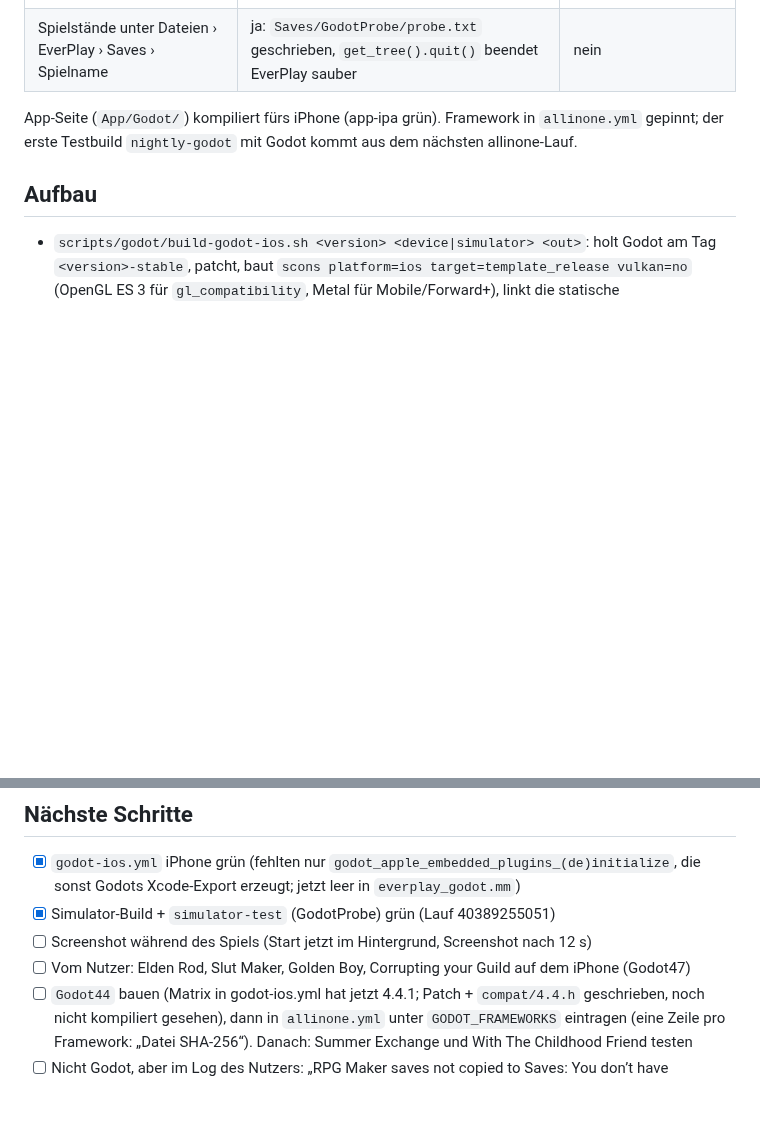
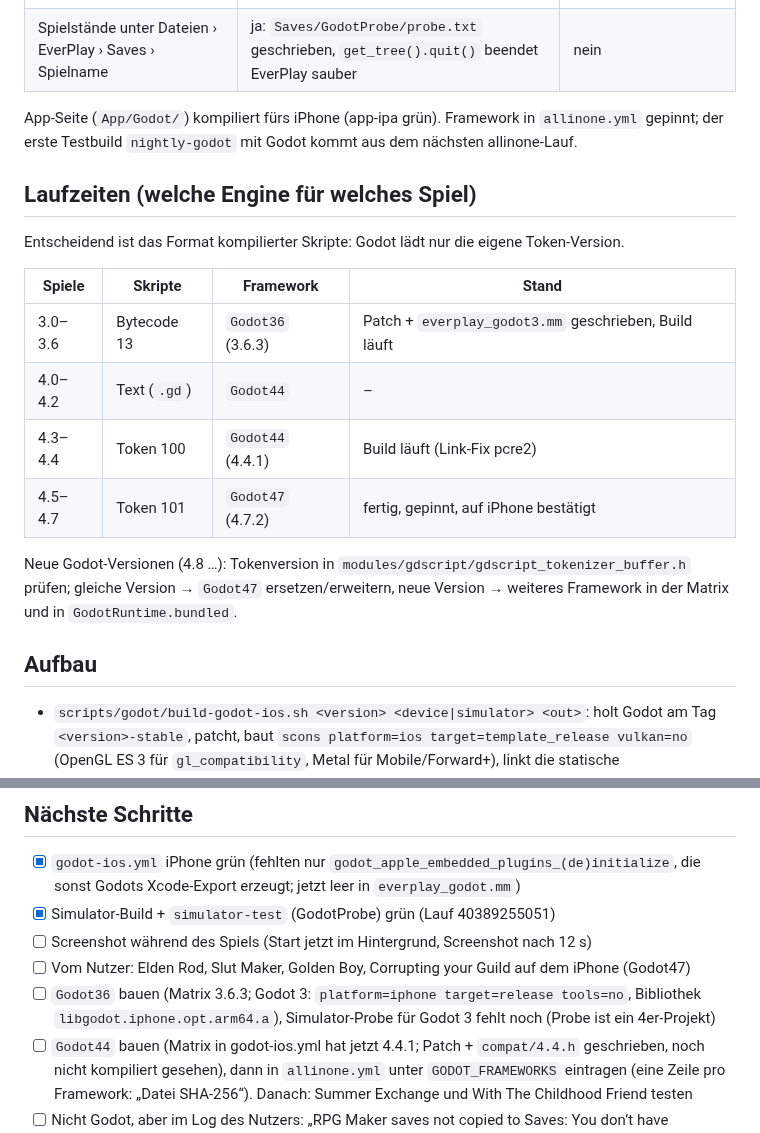
Before and after one commit to Pander0212/EverPlay, a Markdown page: docs/GODOT.md, 2 parts joined by grey strips. Rendered like a GitHub page; blank space fills up the shorter version.

Commit message:
Godot docs: which runtime plays which game
Co-Authored-By: Claude Opus 5.5 <noreply@anthropic.com>
Claude-Session: https://claude.ai/code/session_01Uru5hru1QQ7VzVQBCgrKtA

```diff
--- a/docs/GODOT.md
+++ b/docs/GODOT.md
@@ -16,6 +16,20 @@ Branch: `claude/godot` (nie in `claude/beautiful-wozniak-ryh9su` mergen oder pus
 | Spielstände unter Dateien › EverPlay › Saves › Spielname | ja: `Saves/GodotProbe/probe.txt` geschrieben, `get_tree().quit()` beendet EverPlay sauber | nein |
 
 App-Seite (`App/Godot/`) kompiliert fürs iPhone (app-ipa grün). Framework in `allinone.yml` gepinnt; der erste Testbuild `nightly-godot` mit Godot kommt aus dem nächsten allinone-Lauf.
+
+## Laufzeiten (welche Engine für welches Spiel)
+
+Entscheidend ist das Format kompilierter Skripte: Godot lädt nur die eigene Token-Version.
+
+| Spiele | Skripte | Framework | Stand |
+|---|---|---|---|
+| 3.0–3.6 | Bytecode 13 | `Godot36` (3.6.3) | Patch + `everplay_godot3.mm` geschrieben, Build läuft |
+| 4.0–4.2 | Text (`.gd`) | `Godot44` | – |
+| 4.3–4.4 | Token 100 | `Godot44` (4.4.1) | Build läuft (Link-Fix pcre2) |
+| 4.5–4.7 | Token 101 | `Godot47` (4.7.2) | fertig, gepinnt, auf iPhone bestätigt |
+
+Neue Godot-Versionen (4.8 …): Tokenversion in `modules/gdscript/gdscript_tokenizer_buffer.h` prüfen; gleiche
+Version → `Godot47` ersetzen/erweitern, neue Version → weiteres Framework in der Matrix und in `GodotRuntime.bundled`.
 
 ## Aufbau
 
@@ -50,6 +64,8 @@ App-Seite (`App/Godot/`) kompiliert fürs iPhone (app-ipa grün). Framework in `
 - [x] Simulator-Build + `simulator-test` (GodotProbe) grün (Lauf 40389255051)
 - [ ] Screenshot während des Spiels (Start jetzt im Hintergrund, Screenshot nach 12 s)
 - [ ] Vom Nutzer: Elden Rod, Slut Maker, Golden Boy, Corrupting your Guild auf dem iPhone (Godot47)
+- [ ] `Godot36` bauen (Matrix 3.6.3; Godot 3: `platform=iphone target=release tools=no`, Bibliothek
+      `libgodot.iphone.opt.arm64.a`), Simulator-Probe für Godot 3 fehlt noch (Probe ist ein 4er-Projekt)
 - [ ] `Godot44` bauen (Matrix in godot-ios.yml hat jetzt 4.4.1; Patch + `compat/4.4.h` geschrieben, noch
       nicht kompiliert gesehen), dann in `allinone.yml` unter `GODOT_FRAMEWORKS` eintragen (eine Zeile pro
       Framework: „Datei SHA-256“). Danach: Summer Exchange und With The Childhood Friend testen
```
